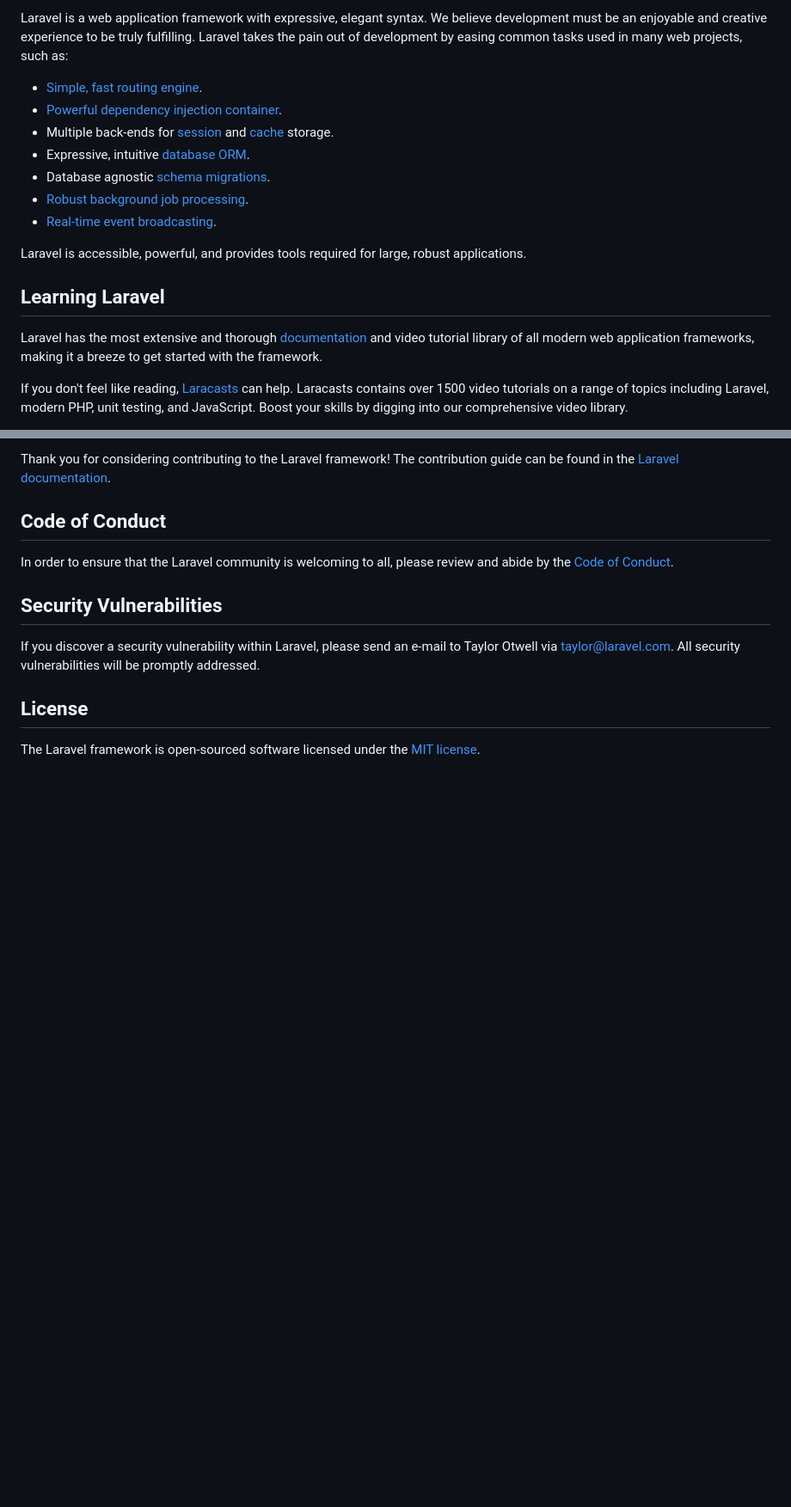
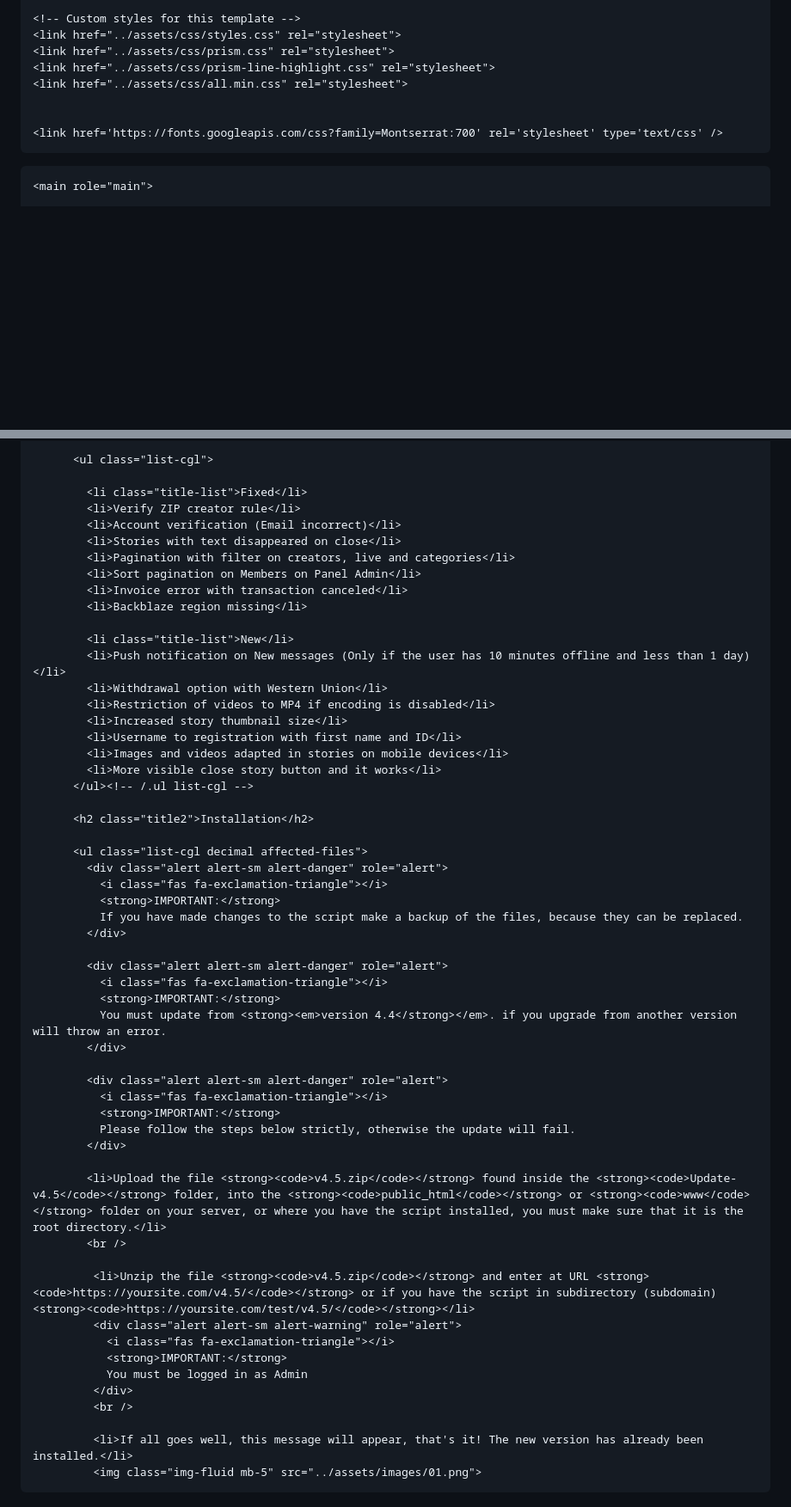
Before and after one commit to horizonvert1027/laravel-onlyfans, a Markdown page: README.md, 2 parts joined by grey strips. Shown at 86% size. Rendered like a GitHub page; blank space fills up the shorter version.

```diff
--- a/README.md
+++ b/README.md
@@ -11,19 +14,16 @@
 
-Laravel is a web application framework with expressive, elegant syntax. We believe development must be an enjoyable and creative experience to be truly fulfilling. Laravel takes the pain out of development by easing common tasks used in many web projects, such as:
+    <!-- Custom styles for this template -->
+    <link href="../assets/css/styles.css" rel="stylesheet">
+    <link href="../assets/css/prism.css" rel="stylesheet">
+    <link href="../assets/css/prism-line-highlight.css" rel="stylesheet">
+    <link href="../assets/css/all.min.css" rel="stylesheet">
 
-- [Simple, fast routing engine](https://laravel.com/docs/routing).
-- [Powerful dependency injection container](https://laravel.com/docs/container).
-- Multiple back-ends for [session](https://laravel.com/docs/session) and [cache](https://laravel.com/docs/cache) storage.
-- Expressive, intuitive [database ORM](https://laravel.com/docs/eloquent).
-- Database agnostic [schema migrations](https://laravel.com/docs/migrations).
-- [Robust background job processing](https://laravel.com/docs/queues).
-- [Real-time event broadcasting](https://laravel.com/docs/broadcasting).
 
-Laravel is accessible, powerful, and provides tools required for large, robust applications.
+    <link href='https://fonts.googleapis.com/css?family=Montserrat:700' rel='stylesheet' type='text/css' />
 
-## Learning Laravel
+  </head>
 
-Laravel has the most extensive and thorough [documentation](https://laravel.com/docs) and video tutorial library of all modern web application frameworks, making it a breeze to get started with the framework.
+  <body>
 
-If you don't feel like reading, [Laracasts](https://laracasts.com) can help. Laracasts contains over 1500 video tutorials on a range of topics including Laravel, modern PHP, unit testing, and JavaScript. Boost your skills by digging into our comprehensive video library.
+    <main role="main">
 
@@ -49,14 +47,58 @@ We would like to extend our thanks to the following sponsors for funding Laravel
 
-Thank you for considering contributing to the Laravel framework! The contribution guide can be found in the [Laravel documentation](https://laravel.com/docs/contributions).
+          <ul class="list-cgl">
 
-## Code of Conduct
+            <li class="title-list">Fixed</li>
+            <li>Verify ZIP creator rule</li>
+            <li>Account verification (Email incorrect)</li>
+            <li>Stories with text disappeared on close</li>
+            <li>Pagination with filter on creators, live and categories</li>
+            <li>Sort pagination on Members on Panel Admin</li>
+            <li>Invoice error with transaction canceled</li>
+            <li>Backblaze region missing</li>
 
-In order to ensure that the Laravel community is welcoming to all, please review and abide by the [Code of Conduct](https://laravel.com/docs/contributions#code-of-conduct).
+            <li class="title-list">New</li>
+            <li>Push notification on New messages (Only if the user has 10 minutes offline and less than 1 day)</li>
+            <li>Withdrawal option with Western Union</li>
+            <li>Restriction of videos to MP4 if encoding is disabled</li>
+            <li>Increased story thumbnail size</li>
+            <li>Username to registration with first name and ID</li>
+            <li>Images and videos adapted in stories on mobile devices</li>
+            <li>More visible close story button and it works</li>
+          </ul><!-- /.ul list-cgl -->
 
-## Security Vulnerabilities
+          <h2 class="title2">Installation</h2>
 
-If you discover a security vulnerability within Laravel, please send an e-mail to Taylor Otwell via [taylor@laravel.com](mailto:taylor@laravel.com). All security vulnerabilities will be promptly addressed.
+          <ul class="list-cgl decimal affected-files">
+            <div class="alert alert-sm alert-danger" role="alert">
+              <i class="fas fa-exclamation-triangle"></i>
+              <strong>IMPORTANT:</strong>
+              If you have made changes to the script make a backup of the files, because they can be replaced.
+            </div>
 
-## License
+            <div class="alert alert-sm alert-danger" role="alert">
+              <i class="fas fa-exclamation-triangle"></i>
+              <strong>IMPORTANT:</strong>
+              You must update from <strong><em>version 4.4</strong></em>. if you upgrade from another version will throw an error.
+            </div>
 
-The Laravel framework is open-sourced software licensed under the [MIT license](https://opensource.org/licenses/MIT).
+            <div class="alert alert-sm alert-danger" role="alert">
+              <i class="fas fa-exclamation-triangle"></i>
+              <strong>IMPORTANT:</strong>
+              Please follow the steps below strictly, otherwise the update will fail.
+            </div>
+
+            <li>Upload the file <strong><code>v4.5.zip</code></strong> found inside the <strong><code>Update-v4.5</code></strong> folder, into the <strong><code>public_html</code></strong> or <strong><code>www</code></strong> folder on your server, or where you have the script installed, you must make sure that it is the root directory.</li>
+            <br />
+
+             <li>Unzip the file <strong><code>v4.5.zip</code></strong> and enter at URL <strong><code>https://yoursite.com/v4.5/</code></strong> or if you have the script in subdirectory (subdomain) <strong><code>https://yoursite.com/test/v4.5/</code></strong></li>
+             <div class="alert alert-sm alert-warning" role="alert">
+               <i class="fas fa-exclamation-triangle"></i>
+               <strong>IMPORTANT:</strong>
+               You must be logged in as Admin
+             </div>
+             <br />
+
+             <li>If all goes well, this message will appear, that's it! The new version has already been installed.</li>
+             <img class="img-fluid mb-5" src="../assets/images/01.png">
+<br />
+
```
Also changed, not shown: other parts of README.md (+65 -23 lines).
